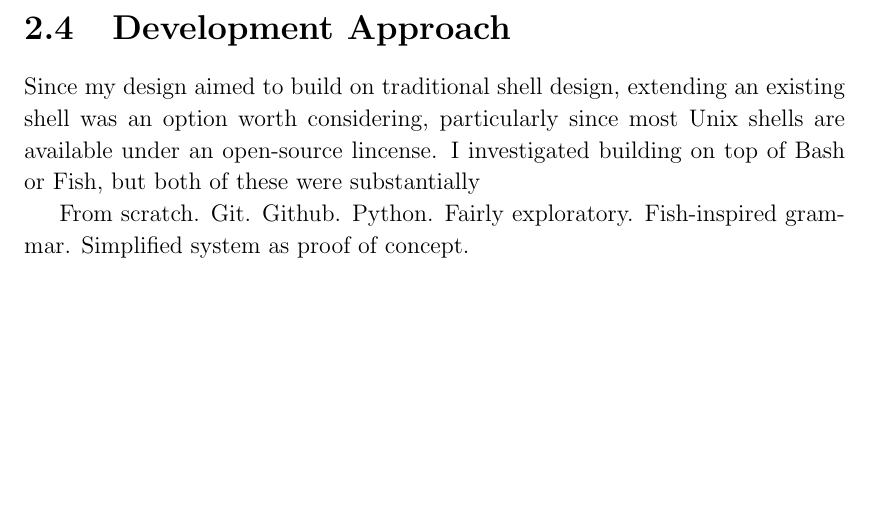
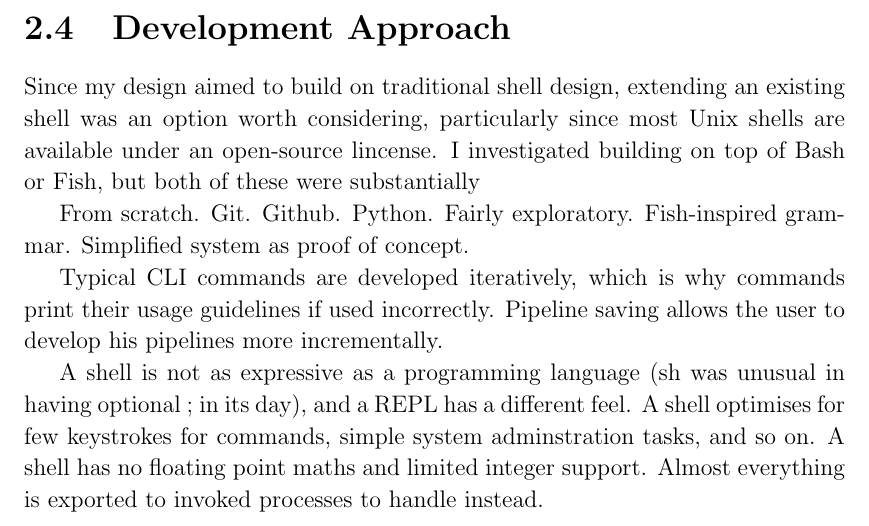
Before and after one commit to Wilfred/oosh, a LaTeX thesis (doc/dissertation.tex): part of page 12 of 23, cut so that both start at the same text, the shorter picture padded with empty space. Compiled offline with pdfLaTeX.

Commit message:
updating examples.txt and expanding dissertation notes following thoughts from 5min presentation preparation

```diff
--- a/doc/dissertation.tex
+++ b/doc/dissertation.tex
@@ -201,6 +209,16 @@ top of Bash or Fish, but both of these were substantially
 
 From scratch. Git. Github. Python. Fairly exploratory. Fish-inspired
 grammar. Simplified system as proof of concept.
+
+Typical CLI commands are developed iteratively, which is why commands print
+their usage guidelines if used incorrectly. Pipeline saving allows the user to
+develop his pipelines more incrementally.
+
+A shell is not as expressive as a programming language (sh was unusual in having
+optional ; in its day), and a REPL has a different feel. A shell optimises for
+few keystrokes for commands, simple system adminstration tasks, and so on. A
+shell has no floating point maths and limited integer support. Almost everything
+is exported to invoked processes to handle instead.
 
 % investigation -- compared to existing systems
 %   -- bash, fish, powershell, osh (Timoth Budd 1989), REPLs, cmd.exe
```
Also changed, not shown: src/examples.txt (+2 -2 lines), doc/dissertation.tex (8 more changed lines).
